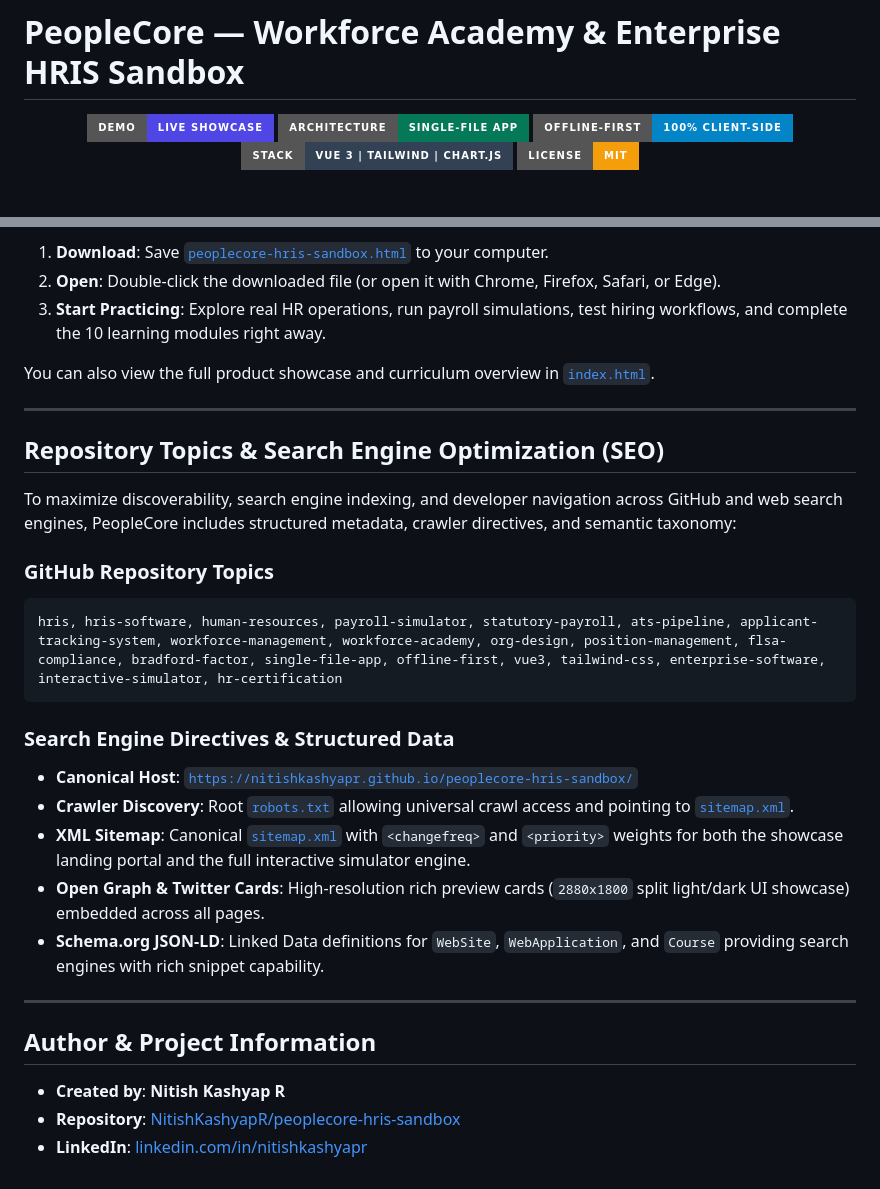
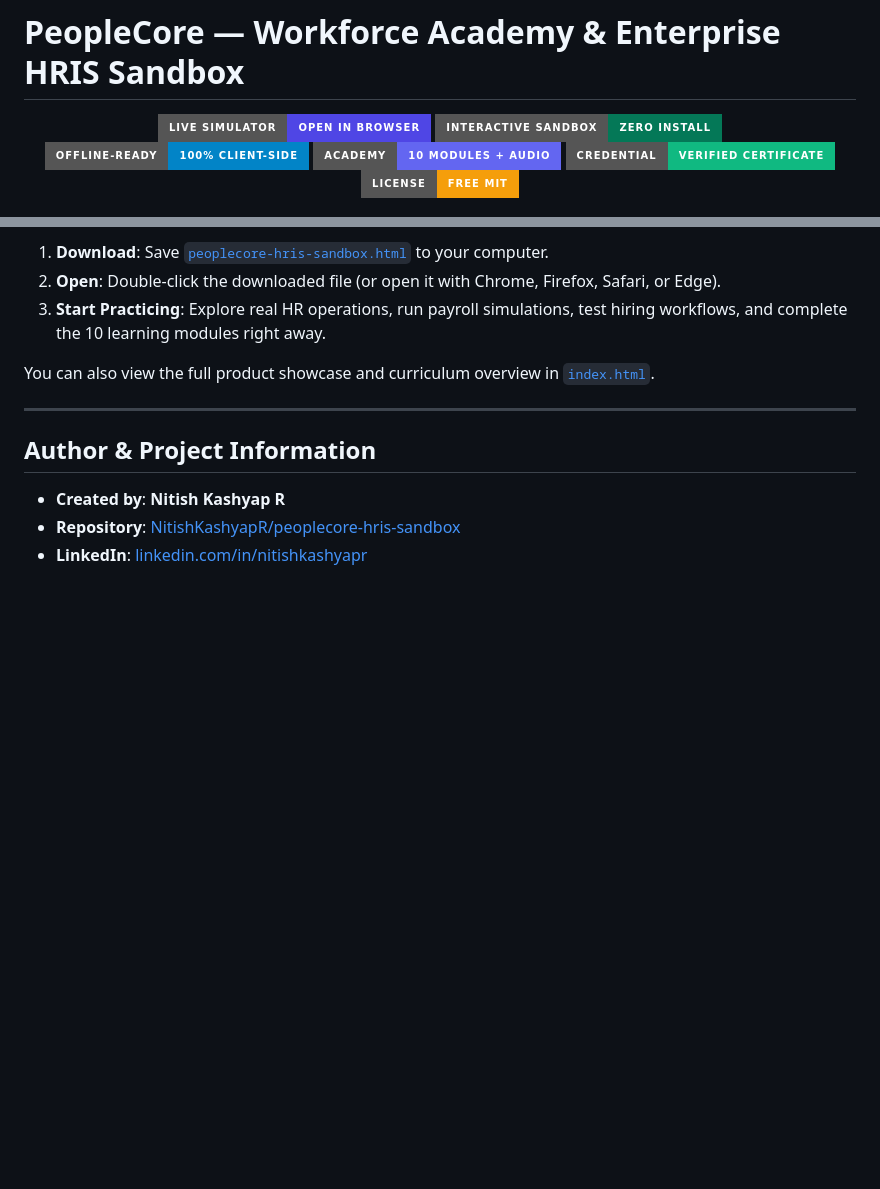
Before and after one commit to NitishKashyapR/peoplecore-hris-sandbox, a Markdown page: README.md, 2 parts joined by grey strips. Rendered like a GitHub page; badges without logos; blank space fills up the shorter version.

Commit message:
docs: streamline README for HR students and remove technical SEO implementation details

````diff
--- a/README.md
+++ b/README.md
@@ -1,11 +1,12 @@
 # PeopleCore — Workforce Academy & Enterprise HRIS Sandbox
 
 <p align="center">
-  <a href="https://nitishkashyapr.github.io/peoplecore-hris-sandbox/"><img src="https://img.shields.io/badge/Demo-Live%20Showcase-4f46e5?style=for-the-badge&logo=googlechrome&logoColor=white" alt="Live Demo" /></a>
-  <a href="peoplecore-hris-sandbox.html"><img src="https://img.shields.io/badge/Architecture-Single--File%20App-047857?style=for-the-badge" alt="Single-File Architecture" /></a>
-  <img src="https://img.shields.io/badge/Offline--First-100%25%20Client--Side-0284c7?style=for-the-badge" alt="100% Client-Side" />
-  <img src="https://img.shields.io/badge/Stack-Vue%203%20%7C%20Tailwind%20%7C%20Chart.js-334155?style=for-the-badge" alt="Tech Stack" />
-  <img src="https://img.shields.io/badge/License-MIT-f59e0b?style=for-the-badge" alt="MIT License" />
+  <a href="https://nitishkashyapr.github.io/peoplecore-hris-sandbox/"><img src="https://img.shields.io/badge/Live%20Simulator-Open%20in%20Browser-4f46e5?style=for-the-badge&logo=googlechrome&logoColor=white" alt="Open in Browser" /></a>
+  <a href="peoplecore-hris-sandbox.html"><img src="https://img.shields.io/badge/Interactive%20Sandbox-Zero%20Install-047857?style=for-the-badge" alt="Zero Install" /></a>
+  <img src="https://img.shields.io/badge/Offline--Ready-100%25%20Client--Side-0284c7?style=for-the-badge" alt="Runs Offline" />
+  <img src="https://img.shields.io/badge/Academy-10%20Modules%20%2B%20Audio-6366f1?style=for-the-badge" alt="10 Learning Modules with Audio" />
+  <img src="https://img.shields.io/badge/Credential-Verified%20Certificate-10b981?style=for-the-badge" alt="Verified Certificate" />
+  <img src="https://img.shields.io/badge/License-Free%20MIT-f59e0b?style=for-the-badge" alt="Free Open Source" />
 </p>
 
 <p align="center">
@@ -119,24 +120,6 @@ You can also view the full product showcase and curriculum overview in [`index.h
 
 ---
 
-## Repository Topics & Search Engine Optimization (SEO)
-
-To maximize discoverability, search engine indexing, and developer navigation across GitHub and web search engines, PeopleCore includes structured metadata, crawler directives, and semantic taxonomy:
-
-### GitHub Repository Topics
-```
-hris, hris-software, human-resources, payroll-simulator, statutory-payroll, ats-pipeline, applicant-tracking-system, workforce-management, workforce-academy, org-design, position-management, flsa-compliance, bradford-factor, single-file-app, offline-first, vue3, tailwind-css, enterprise-software, interactive-simulator, hr-certification
-```
-
-### Search Engine Directives & Structured Data
-* **Canonical Host**: [`https://nitishkashyapr.github.io/peoplecore-hris-sandbox/`](https://nitishkashyapr.github.io/peoplecore-hris-sandbox/)
-* **Crawler Discovery**: Root [`robots.txt`](robots.txt) allowing universal crawl access and pointing to [`sitemap.xml`](sitemap.xml).
-* **XML Sitemap**: Canonical [`sitemap.xml`](sitemap.xml) with `<changefreq>` and `<priority>` weights for both the showcase landing portal and the full interactive simulator engine.
-* **Open Graph & Twitter Cards**: High-resolution rich preview cards (`2880x1800` split light/dark UI showcase) embedded across all pages.
-* **Schema.org JSON-LD**: Linked Data definitions for `WebSite`, `WebApplication`, and `Course` providing search engines with rich snippet capability.
-
----
-
 ## Author & Project Information
 
 * **Created by**: **Nitish Kashyap R**
````
